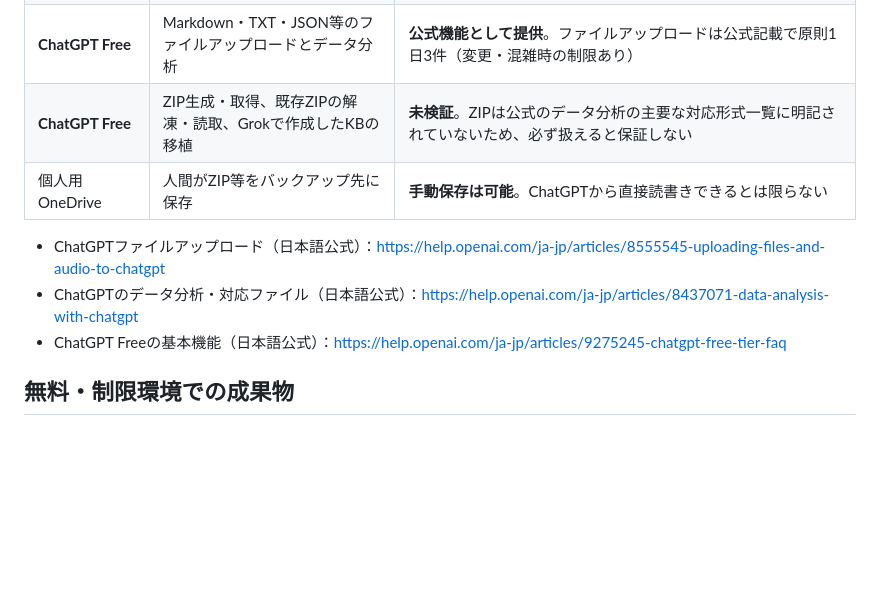
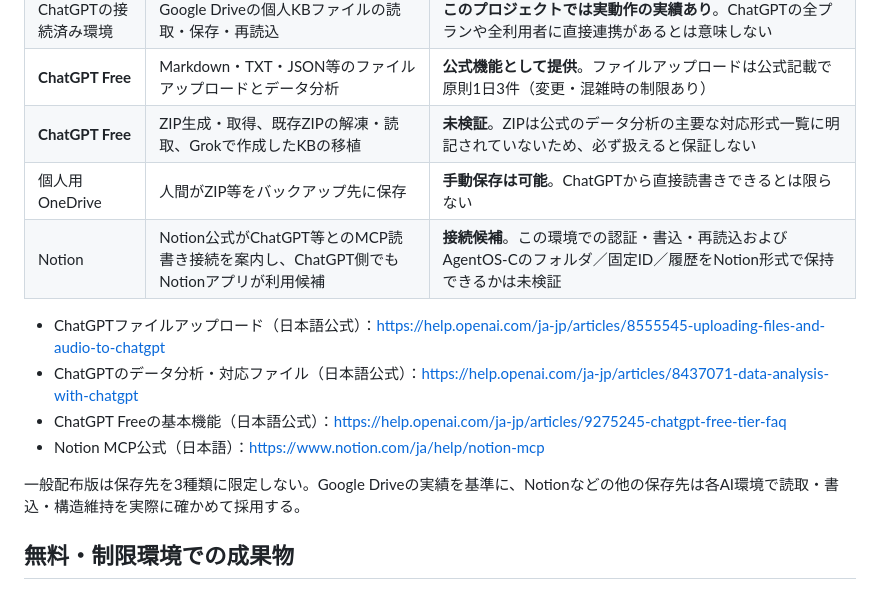
Before and after one commit to Yosio-DMZ-C/AgentOS-C, a Markdown page: docs/COMPATIBILITY_STATUS.md, the part around the change. GitHub-like rendering; blank space fills up the shorter version.

Commit message:
docs: allow conditional paid connector options, including Notion, without unverified guarantees

```diff
--- a/docs/COMPATIBILITY_STATUS.md
+++ b/docs/COMPATIBILITY_STATUS.md
@@ -20,10 +20,14 @@
 | **ChatGPT Free** | Markdown・TXT・JSON等のファイルアップロードとデータ分析 | **公式機能として提供**。ファイルアップロードは公式記載で原則1日3件（変更・混雑時の制限あり） |
 | **ChatGPT Free** | ZIP生成・取得、既存ZIPの解凍・読取、Grokで作成したKBの移植 | **未検証**。ZIPは公式のデータ分析の主要な対応形式一覧に明記されていないため、必ず扱えると保証しない |
 | 個人用OneDrive | 人間がZIP等をバックアップ先に保存 | **手動保存は可能**。ChatGPTから直接読書きできるとは限らない |
+| Notion | Notion公式がChatGPT等とのMCP読書き接続を案内し、ChatGPT側でもNotionアプリが利用候補 | **接続候補**。この環境での認証・書込・再読込およびAgentOS-Cのフォルダ／固定ID／履歴をNotion形式で保持できるかは未検証 |
 
 - ChatGPTファイルアップロード（日本語公式）：<https://help.openai.com/ja-jp/articles/8555545-uploading-files-and-audio-to-chatgpt>
 - ChatGPTのデータ分析・対応ファイル（日本語公式）：<https://help.openai.com/ja-jp/articles/8437071-data-analysis-with-chatgpt>
 - ChatGPT Freeの基本機能（日本語公式）：<https://help.openai.com/ja-jp/articles/9275245-chatgpt-free-tier-faq>
+- Notion MCP公式（日本語）：<https://www.notion.com/ja/help/notion-mcp>
+
+一般配布版は保存先を3種類に限定しない。Google Driveの実績を基準に、Notionなどの他の保存先は各AI環境で読取・書込・構造維持を実際に確かめて採用する。
 
 ## 無料・制限環境での成果物
 
```
